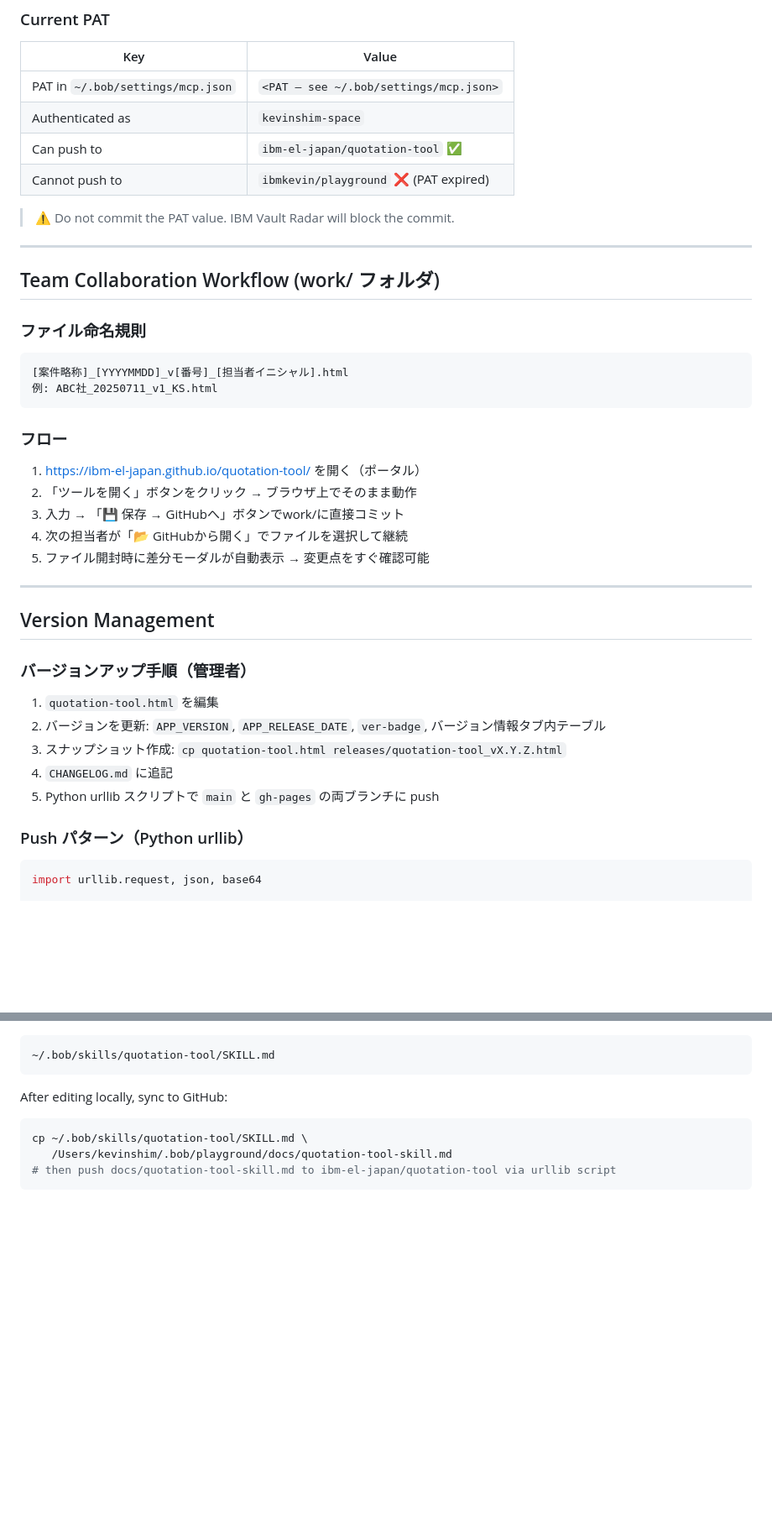
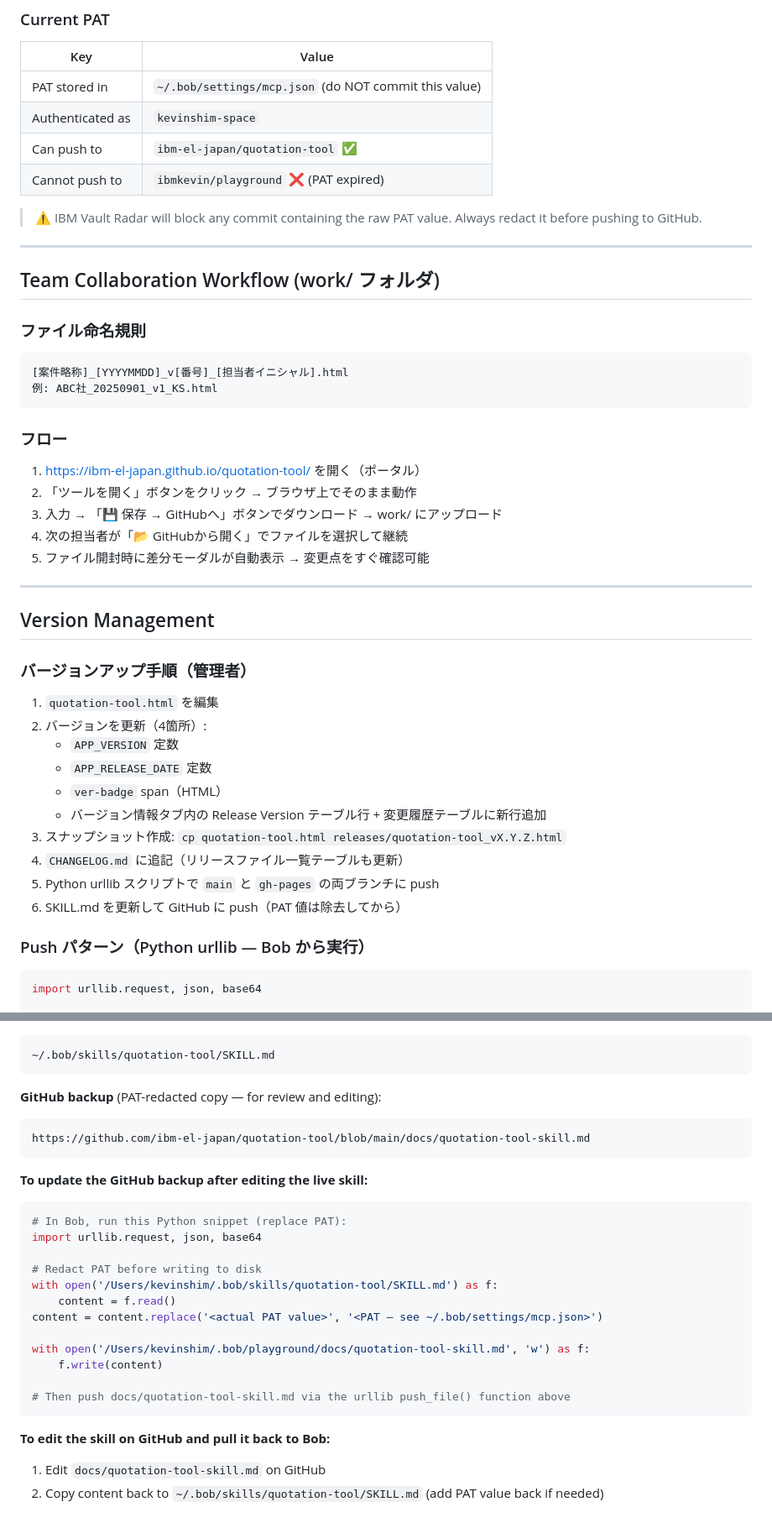
Before and after one commit to ibm-el-japan/quotation-tool, a Markdown page: docs/quotation-tool-skill.md, 2 parts joined by grey strips. Shown at 84% size. GitHub-like rendering; blank space fills up the shorter version.

````diff
--- a/docs/quotation-tool-skill.md
+++ b/docs/quotation-tool-skill.md
@@ -113,12 +141,12 @@ quotation-tool/                  ← https://github.com/ibm-el-japan/quotation-t
 
 | Key | Value |
 |---|---|
-| PAT in `~/.bob/settings/mcp.json` | `<PAT — see ~/.bob/settings/mcp.json>` |
+| PAT stored in | `~/.bob/settings/mcp.json` (do NOT commit this value) |
 | Authenticated as | `kevinshim-space` |
 | Can push to | `ibm-el-japan/quotation-tool` ✅ |
 | Cannot push to | `ibmkevin/playground` ❌ (PAT expired) |
 
-> ⚠️ Do not commit the PAT value. IBM Vault Radar will block the commit.
+> ⚠️ IBM Vault Radar will block any commit containing the raw PAT value. Always redact it before pushing to GitHub.
 
 ---
 
@@ -127,13 +155,13 @@ quotation-tool/                  ← https://github.com/ibm-el-japan/quotation-t
 ### ファイル命名規則
 ```
 [案件略称]_[YYYYMMDD]_v[番号]_[担当者イニシャル].html
-例: ABC社_20250711_v1_KS.html
+例: ABC社_20250901_v1_KS.html
 ```
 
 ### フロー
 1. https://ibm-el-japan.github.io/quotation-tool/ を開く（ポータル）
 2. 「ツールを開く」ボタンをクリック → ブラウザ上でそのまま動作
-3. 入力 → 「💾 保存 → GitHubへ」ボタンでwork/に直接コミット
+3. 入力 → 「💾 保存 → GitHubへ」ボタンでダウンロード → work/ にアップロード
 4. 次の担当者が「📂 GitHubから開く」でファイルを選択して継続
 5. ファイル開封時に差分モーダルが自動表示 → 変更点をすぐ確認可能
 
@@ -144,12 +172,17 @@ quotation-tool/                  ← https://github.com/ibm-el-japan/quotation-t
 ### バージョンアップ手順（管理者）
 
 1. `quotation-tool.html` を編集
-2. バージョンを更新: `APP_VERSION`, `APP_RELEASE_DATE`, `ver-badge`, バージョン情報タブ内テーブル
+2. バージョンを更新（4箇所）:
+   - `APP_VERSION` 定数
+   - `APP_RELEASE_DATE` 定数
+   - `ver-badge` span（HTML）
+   - バージョン情報タブ内の Release Version テーブル行 + 変更履歴テーブルに新行追加
 3. スナップショット作成: `cp quotation-tool.html releases/quotation-tool_vX.Y.Z.html`
-4. `CHANGELOG.md` に追記
+4. `CHANGELOG.md` に追記（リリースファイル一覧テーブルも更新）
 5. Python urllib スクリプトで `main` と `gh-pages` の両ブランチに push
+6. SKILL.md を更新して GitHub に push（PAT 値は除去してから）
 
-### Push パターン（Python urllib）
+### Push パターン（Python urllib — Bob から実行）
 
 ```python
 import urllib.request, json, base64
@@ -213,9 +271,27 @@ Live skill location (Bob reads this):
 ~/.bob/skills/quotation-tool/SKILL.md
 ```
 
-After editing locally, sync to GitHub:
-```bash
-cp ~/.bob/skills/quotation-tool/SKILL.md \
-   /Users/kevinshim/.bob/playground/docs/quotation-tool-skill.md
-# then push docs/quotation-tool-skill.md to ibm-el-japan/quotation-tool via urllib script
+**GitHub backup** (PAT-redacted copy — for review and editing):
 ```
+https://github.com/ibm-el-japan/quotation-tool/blob/main/docs/quotation-tool-skill.md
+```
+
+**To update the GitHub backup after editing the live skill:**
+```python
+# In Bob, run this Python snippet (replace PAT):
+import urllib.request, json, base64
+
+# Redact PAT before writing to disk
+with open('/Users/kevinshim/.bob/skills/quotation-tool/SKILL.md') as f:
+    content = f.read()
+content = content.replace('<actual PAT value>', '<PAT — see ~/.bob/settings/mcp.json>')
+
+with open('/Users/kevinshim/.bob/playground/docs/quotation-tool-skill.md', 'w') as f:
+    f.write(content)
+
+# Then push docs/quotation-tool-skill.md via the urllib push_file() function above
+```
+
+**To edit the skill on GitHub and pull it back to Bob:**
+1. Edit `docs/quotation-tool-skill.md` on GitHub
+2. Copy content back to `~/.bob/skills/quotation-tool/SKILL.md` (add PAT value back if needed)
````
Also changed, not shown: other parts of docs/quotation-tool-skill.md (+89 -36 lines).
